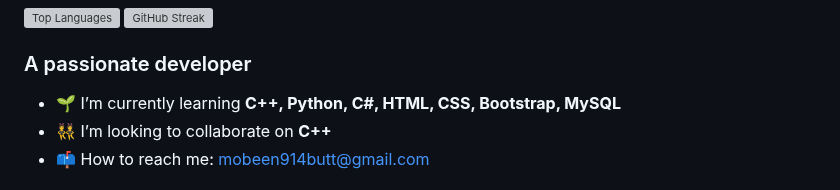
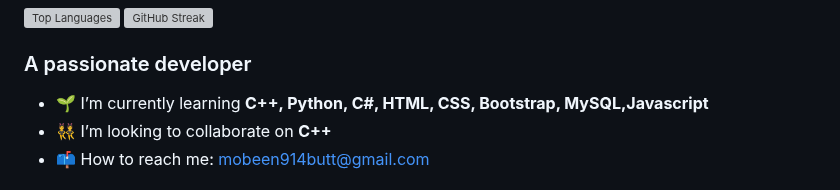
Before and after one commit to MobeenButt/MobeenButt, a Markdown page: README.md, the part around the change. Rendered like a GitHub page; grey boxes are pictures that could not be loaded.

```diff
--- a/README.md
+++ b/README.md
@@ -27,7 +27,7 @@
 <h3>A passionate developer</h3>
 
 <ul>
-  <li>🌱 I’m currently learning <strong>C++, Python, C#, HTML, CSS, Bootstrap, MySQL</strong></li>
+  <li>🌱 I’m currently learning <strong>C++, Python, C#, HTML, CSS, Bootstrap, MySQL,Javascript </strong></li>
   <li>👯 I’m looking to collaborate on <strong>C++</strong></li>
   <li>📫 How to reach me: <a href="mailto:mobeen914butt@gmail.com">mobeen914butt@gmail.com</a></li>
 </ul>
```
